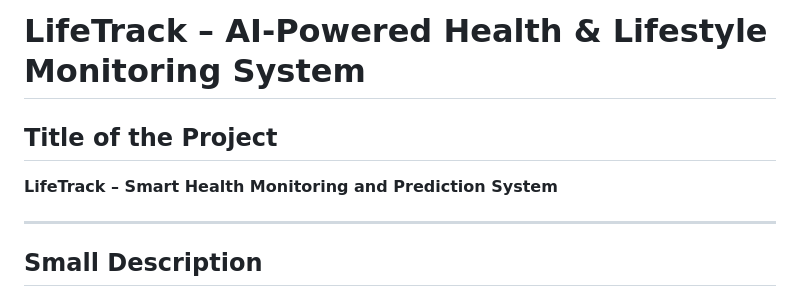
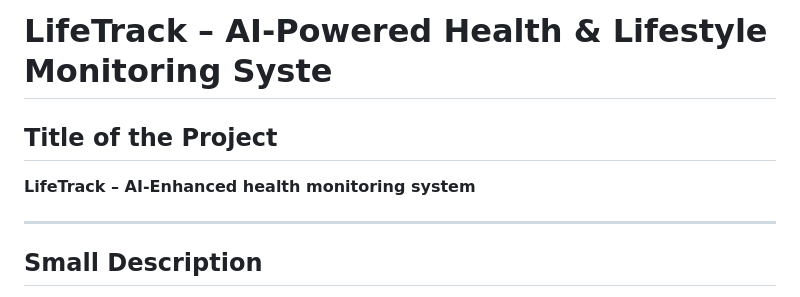
Before and after one commit to lokeshs06/life-track, a Markdown page: README.md, the part around the change. GitHub-like rendering.

```diff
--- a/README.md
+++ b/README.md
@@ -1,7 +1,7 @@
-# **LifeTrack – AI-Powered Health & Lifestyle Monitoring System**
+# **LifeTrack – AI-Powered Health & Lifestyle Monitoring Syste**
 
 ## **Title of the Project**
-**LifeTrack – Smart Health Monitoring and Prediction System**
+**LifeTrack – AI-Enhanced health monitoring system**
 
 ---
 
```
